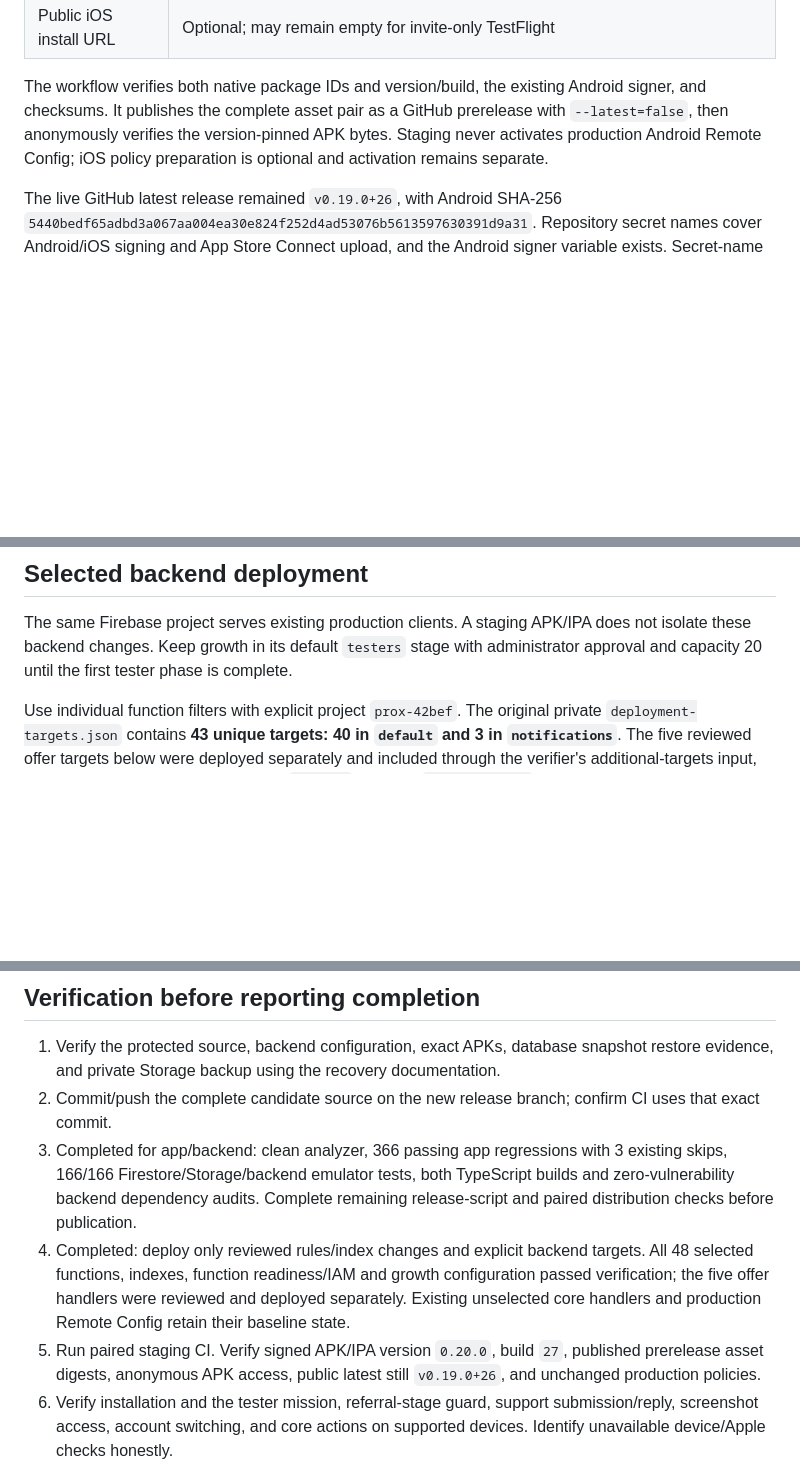
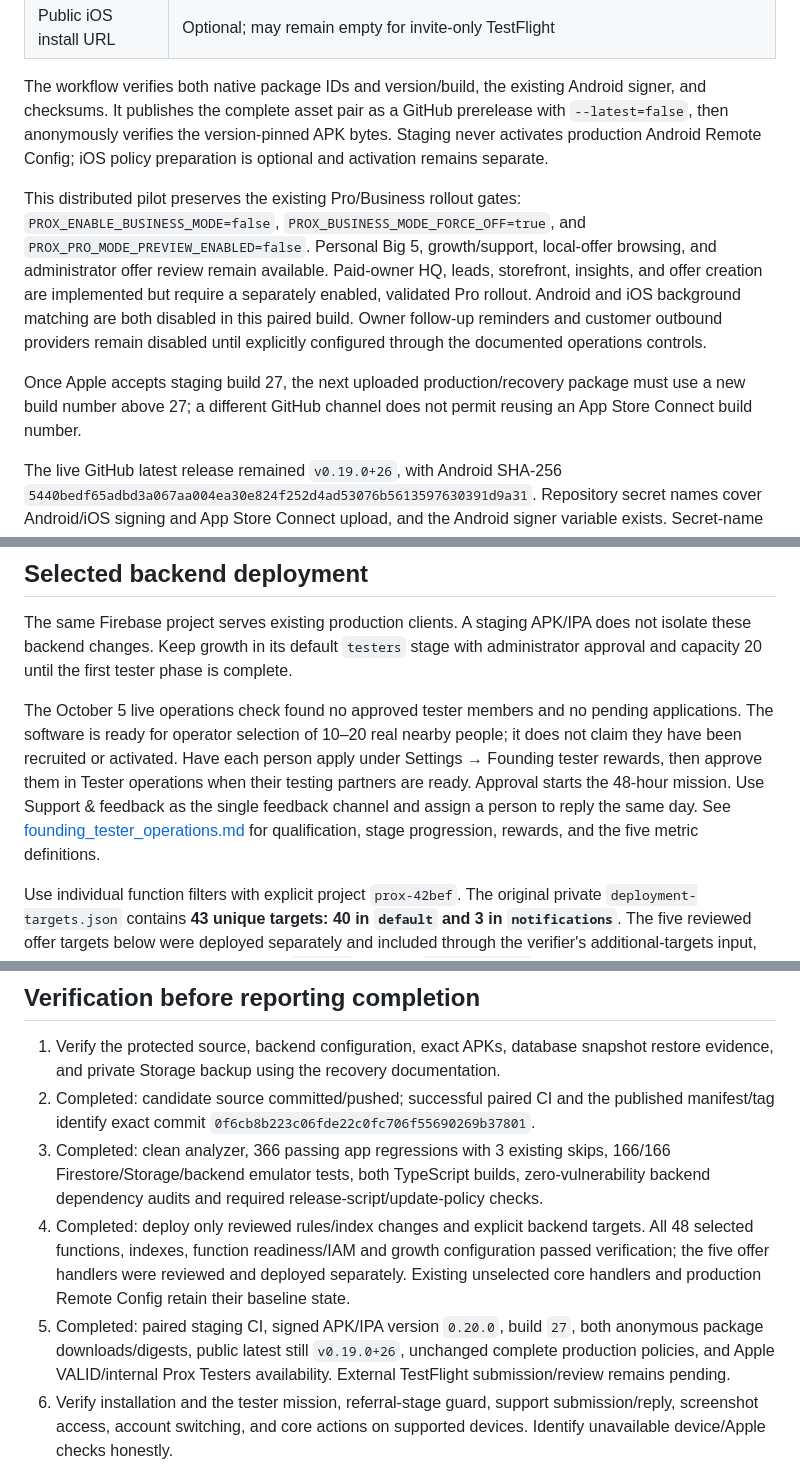
Before and after one commit to marolam/prox, a Markdown page: docs/growth_release_readiness.md, 3 parts joined by grey strips. Drawn GitHub-style; blank space fills up the shorter version.

```diff
--- a/docs/growth_release_readiness.md
+++ b/docs/growth_release_readiness.md
@@ -29,6 +38,10 @@ The paired workflow requires staging source on `release/*`. Its resolved staging
 
 The workflow verifies both native package IDs and version/build, the existing Android signer, and checksums. It publishes the complete asset pair as a GitHub prerelease with `--latest=false`, then anonymously verifies the version-pinned APK bytes. Staging never activates production Android Remote Config; iOS policy preparation is optional and activation remains separate.
 
+This distributed pilot preserves the existing Pro/Business rollout gates: `PROX_ENABLE_BUSINESS_MODE=false`, `PROX_BUSINESS_MODE_FORCE_OFF=true`, and `PROX_PRO_MODE_PREVIEW_ENABLED=false`. Personal Big 5, growth/support, local-offer browsing, and administrator offer review remain available. Paid-owner HQ, leads, storefront, insights, and offer creation are implemented but require a separately enabled, validated Pro rollout. Android and iOS background matching are both disabled in this paired build. Owner follow-up reminders and customer outbound providers remain disabled until explicitly configured through the documented operations controls.
+
+Once Apple accepts staging build 27, the next uploaded production/recovery package must use a new build number above 27; a different GitHub channel does not permit reusing an App Store Connect build number.
+
 The live GitHub latest release remained `v0.19.0+26`, with Android SHA-256 `5440bedf65adbd3a067aa004ea30e824f252d4ad53076b5613597630391d9a31`. Repository secret names cover Android/iOS signing and App Store Connect upload, and the Android signer variable exists. Secret-name presence does not verify signing material validity or Apple processing/availability. The staging GitHub environment has no required reviewer or wait timer at audit time.
 
 Upload success to App Store Connect is not proof that testers can install the build. Report Apple processing, external review, or tester availability as pending until verified. If TestFlight upload succeeds and later GitHub publication fails, report the partial distribution explicitly. Android device smoke testing also remains separate from compilation and package verification.
@@ -36,6 +49,8 @@ Upload success to App Store Connect is not proof that testers can install the bu
 ## Selected backend deployment
 
 The same Firebase project serves existing production clients. A staging APK/IPA does not isolate these backend changes. Keep growth in its default `testers` stage with administrator approval and capacity 20 until the first tester phase is complete.
+
+The October 5 live operations check found no approved tester members and no pending applications. The software is ready for operator selection of 10–20 real nearby people; it does not claim they have been recruited or activated. Have each person apply under Settings → Founding tester rewards, then approve them in Tester operations when their testing partners are ready. Approval starts the 48-hour mission. Use Support & feedback as the single feedback channel and assign a person to reply the same day. See [founding_tester_operations.md](founding_tester_operations.md) for qualification, stage progression, rewards, and the five metric definitions.
 
 Use individual function filters with explicit project `prox-42bef`. The original private `deployment-targets.json` contains **43 unique targets: 40 in `default` and 3 in `notifications`**. The five reviewed offer targets below were deployed separately and included through the verifier's additional-targets input, bringing the verified total to **48: 45 in `default` and 3 in `notifications`**. These cover growth, legacy support normalization, referral transport, account cleanup, preserved feedback rewards, background matching, meetup accounting, business follow-up, dashboard metrics, business activation, notification changes and real moderated offers. See [business_offers_operations.md](business_offers_operations.md) for the offer workflow and limits.
 
@@ -116,9 +131,9 @@ All 9 baseline live composite indexes and 8 baseline configured field overrides
 ## Verification before reporting completion
 
 1. Verify the protected source, backend configuration, exact APKs, database snapshot restore evidence, and private Storage backup using the recovery documentation.
-2. Commit/push the complete candidate source on the new release branch; confirm CI uses that exact commit.
-3. Completed for app/backend: clean analyzer, 366 passing app regressions with 3 existing skips, 166/166 Firestore/Storage/backend emulator tests, both TypeScript builds and zero-vulnerability backend dependency audits. Complete remaining release-script and paired distribution checks before publication.
+2. Completed: candidate source committed/pushed; successful paired CI and the published manifest/tag identify exact commit `0f6cb8b223c06fde22c0fc706f55690269b37801`.
+3. Completed: clean analyzer, 366 passing app regressions with 3 existing skips, 166/166 Firestore/Storage/backend emulator tests, both TypeScript builds, zero-vulnerability backend dependency audits and required release-script/update-policy checks.
 4. Completed: deploy only reviewed rules/index changes and explicit backend targets. All 48 selected functions, indexes, function readiness/IAM and growth configuration passed verification; the five offer handlers were reviewed and deployed separately. Existing unselected core handlers and production Remote Config retain their baseline state.
-5. Run paired staging CI. Verify signed APK/IPA version `0.20.0`, build `27`, published prerelease asset digests, anonymous APK access, public latest still `v0.19.0+26`, and unchanged production policies.
+5. Completed: paired staging CI, signed APK/IPA version `0.20.0`, build `27`, both anonymous package downloads/digests, public latest still `v0.19.0+26`, unchanged complete production policies, and Apple VALID/internal Prox Testers availability. External TestFlight submission/review remains pending.
 6. Verify installation and the tester mission, referral-stage guard, support submission/reply, screenshot access, account switching, and core actions on supported devices. Identify unavailable device/Apple checks honestly.
 7. Follow `AGENTS.md`: report publishing complete only after verification, including version/build, significant changes, platforms/channels, and any pending portions.
```
Also changed, not shown: other parts of docs/growth_release_readiness.md (+14 -5 lines), docs/growth_rollback.md (+19 -0 lines).
